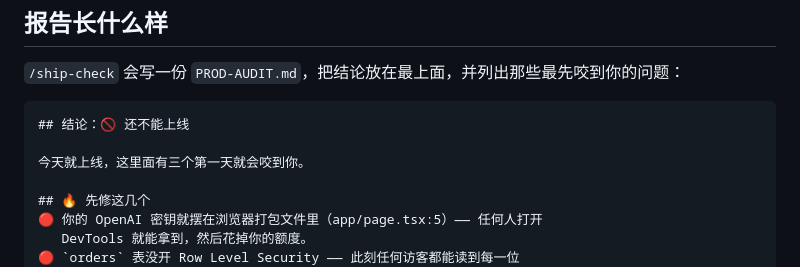
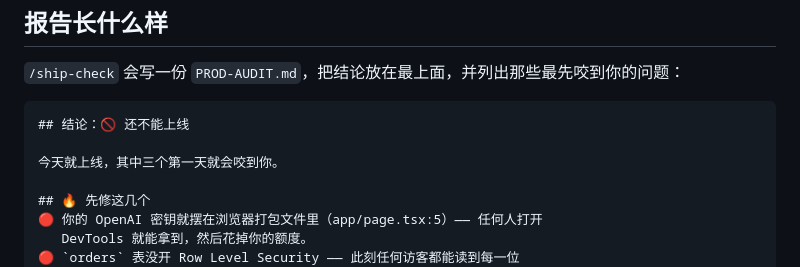
Before and after one commit to igor-batrakov/ship-check, a Markdown page: README.zh.md, the part around the change. Rendered like a GitHub page.

Commit message:
docs: polish zh verdict subline (more natural phrasing)
Co-Authored-By: Claude Opus 4.8 (1M context) <noreply@anthropic.com>

````diff
--- a/README.zh.md
+++ b/README.zh.md
@@ -26,7 +26,7 @@ $200 意外账单、垃圾机器人和律师函的漏洞，然后一步一步带
 ```
 ## 结论：🚫 还不能上线
 
-今天就上线，这里面有三个第一天就会咬到你。
+今天就上线，其中三个第一天就会咬到你。
 
 ## 🔥 先修这几个
 🔴 你的 OpenAI 密钥就摆在浏览器打包文件里（app/page.tsx:5）—— 任何人打开
````
